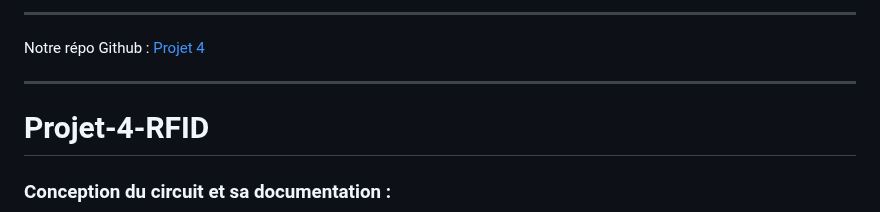
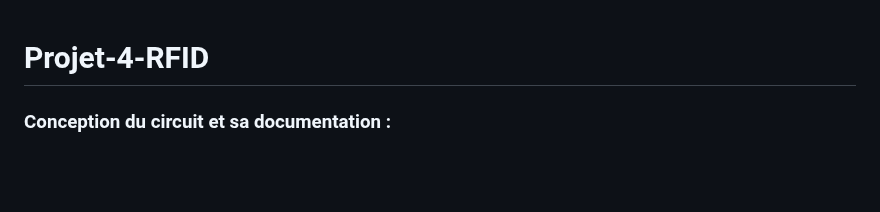
Before and after one commit to Wemubis/Guardia-RFID_P4, a Markdown page: README.md, the part around the change. GitHub-like rendering; blank space fills up the shorter version.

```diff
--- a/README.md
+++ b/README.md
@@ -1,7 +1,3 @@
-___
-Notre répo Github : [Projet 4](https://github.com/SebastienCherki/Projet-4-RFID)
-___
-
 # Projet-4-RFID
 
 
```
